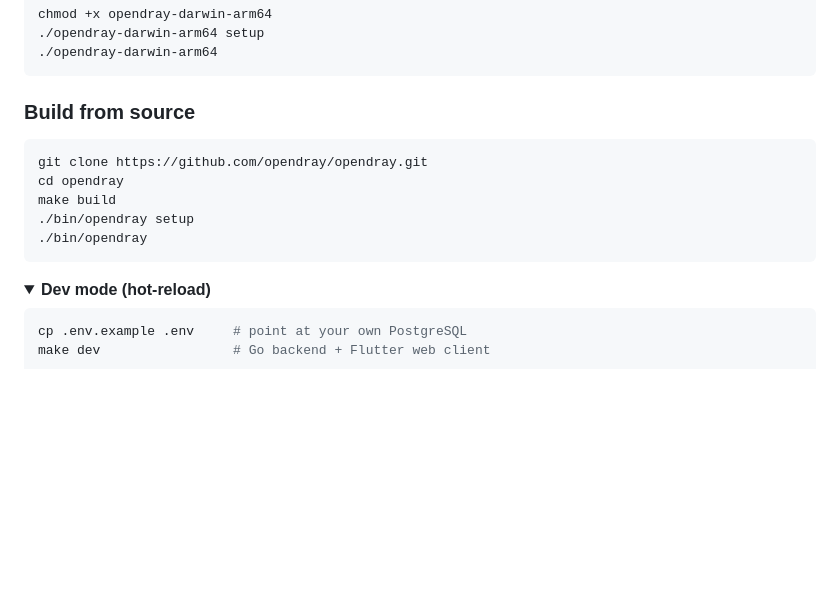
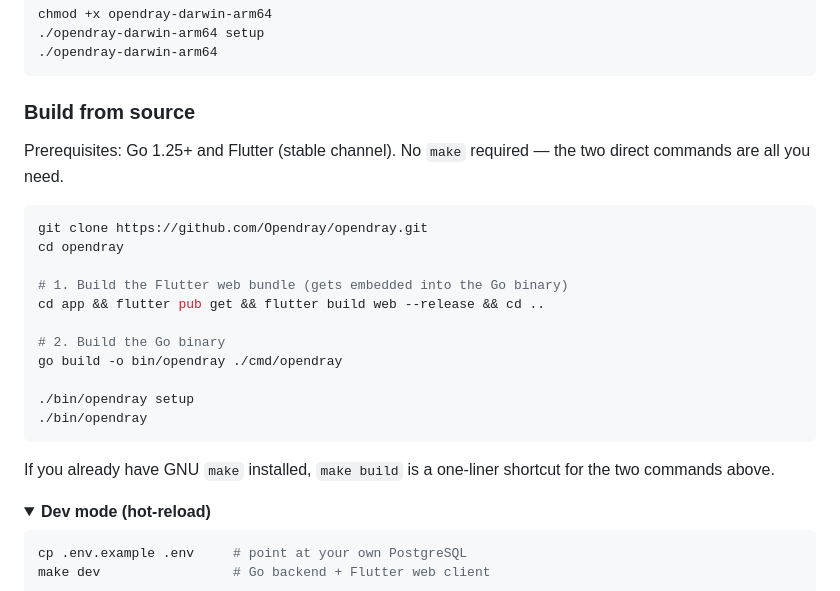
Before and after one commit to Opendray/opendray, a Markdown page: README.md, the part around the change. Drawn GitHub-style; folded sections open; blank space fills up the shorter version.

````diff
--- a/README.md
+++ b/README.md
@@ -157,13 +157,25 @@ chmod +x opendray-darwin-arm64
 
 ### Build from source
 
+Prerequisites: Go 1.25+ and Flutter (stable channel). No `make`
+required — the two direct commands are all you need.
+
 ```bash
-git clone https://github.com/opendray/opendray.git
+git clone https://github.com/Opendray/opendray.git
 cd opendray
-make build
+
+# 1. Build the Flutter web bundle (gets embedded into the Go binary)
+cd app && flutter pub get && flutter build web --release && cd ..
+
+# 2. Build the Go binary
+go build -o bin/opendray ./cmd/opendray
+
 ./bin/opendray setup
 ./bin/opendray
 ```
+
+If you already have GNU `make` installed, `make build` is a one-liner
+shortcut for the two commands above.
 
 <details>
 <summary><b>Dev mode (hot-reload)</b></summary>
````
Also changed, not shown: README.zh-CN.md (+12 -2 lines).
